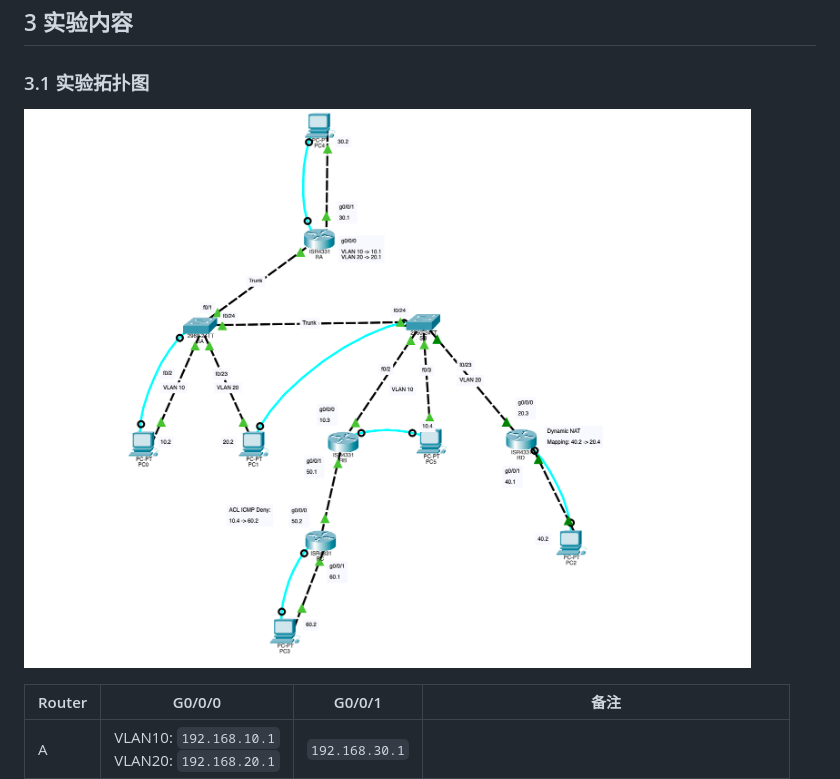
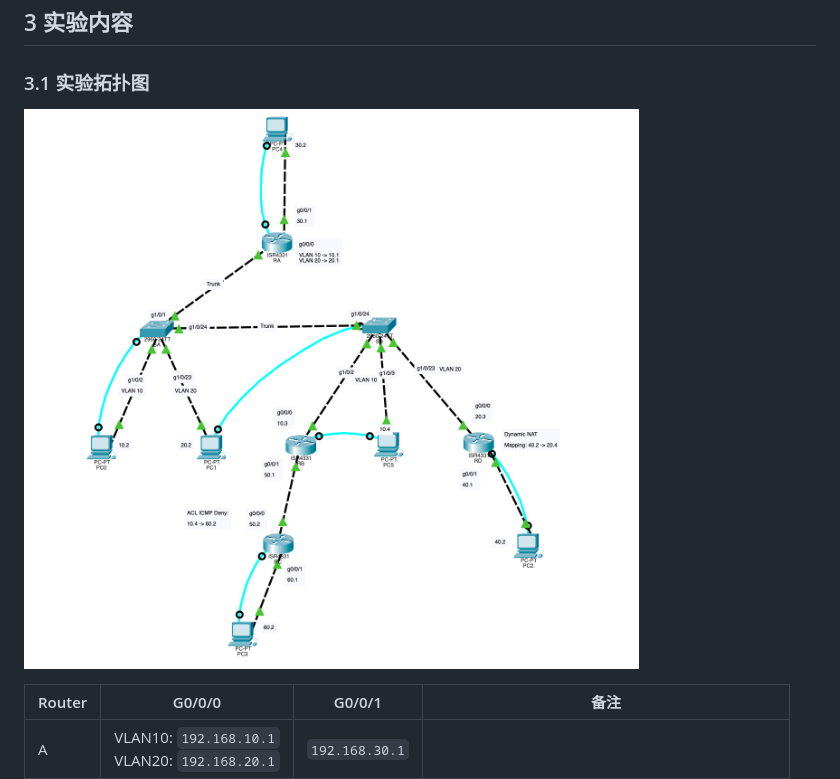
Before and after one commit to NintenSAGA/HTTP-Client-Server-for-Java, a Markdown page: docs/2022 年互联网计算实验报告.md, the part around the change. GitHub-like rendering; pictures changed too: docs/image/lab_exam_topo.jpg (deleted), docs/image/lab_exam_topo.png (added).

Commit message:
update topology

```diff
--- a/docs/2022 年互联网计算实验报告.md
+++ b/docs/2022 年互联网计算实验报告.md
@@ -24,7 +24,7 @@
 
 ### 3.1 实验拓扑图
 
-![实验拓扑图](./image/lab_exam_topo.jpg)
+![实验拓扑图](./image/lab_exam_topo.png)
 
 | Router | G0/0/0                                             | G0/0/1         | 备注                                             |
 | ------ | -------------------------------------------------- | -------------- | ------------------------------------------------ |
```
